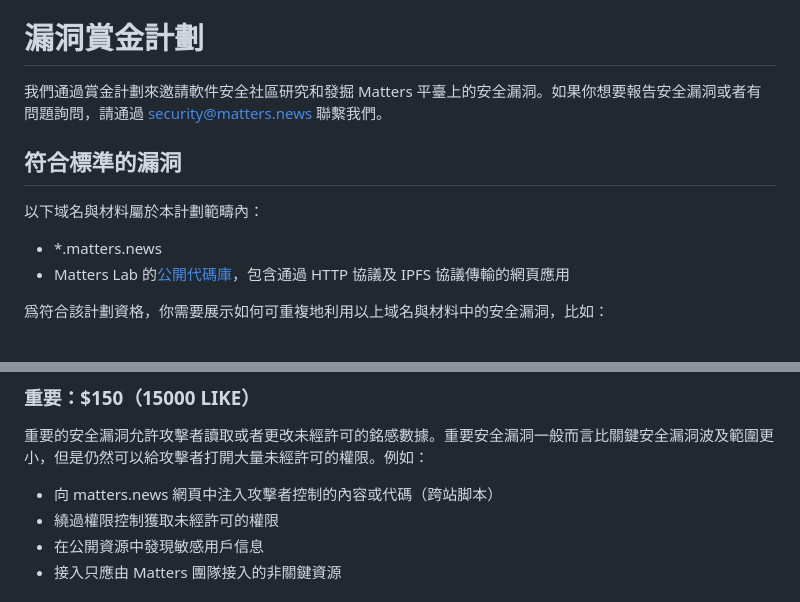
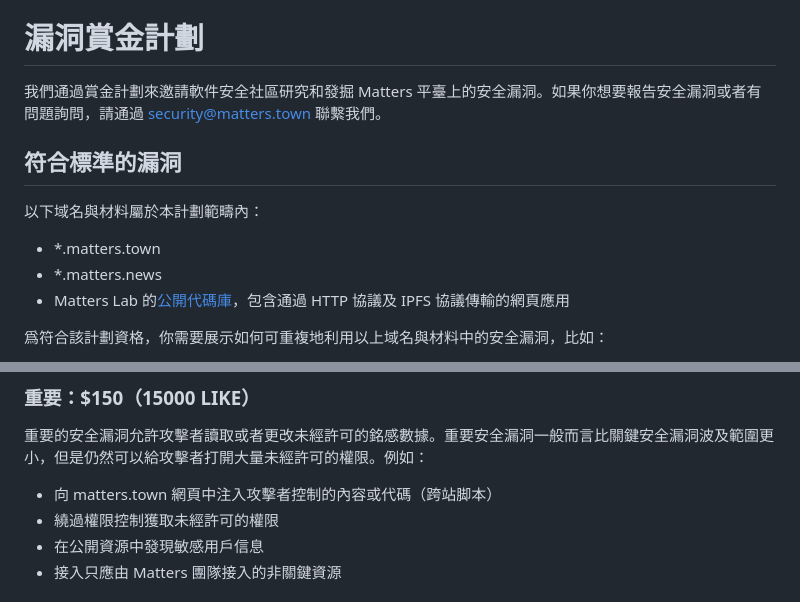
Before and after one commit to thematters/developer-resource, a Markdown page: SECURITY-zh_hant.md, 2 parts joined by grey strips. Rendered like a GitHub page.

```diff
--- a/SECURITY-zh_hant.md
+++ b/SECURITY-zh_hant.md
@@ -1,13 +1,14 @@
 [简体中文](./SECURITY-zh_hans.md)，[English](./SECURITY.md)
 
 # 漏洞賞金計劃
-我們通過賞金計劃來邀請軟件安全社區研究和發掘 Matters 平臺上的安全漏洞。如果你想要報告安全漏洞或者有問題詢問，請通過 security@matters.news 聯繫我們。
+我們通過賞金計劃來邀請軟件安全社區研究和發掘 Matters 平臺上的安全漏洞。如果你想要報告安全漏洞或者有問題詢問，請通過 security@matters.town 聯繫我們。
 
 
 ## 符合標準的漏洞
 
 以下域名與材料屬於本計劃範疇內：
 
+- *.matters.town
 - *.matters.news
 - Matters Lab 的[公開代碼庫](https://github.com/thematters)，包含通過 HTTP 協議及 IPFS 協議傳輸的網頁應用
 
@@ -78,7 +79,7 @@
 重要的安全漏洞允許攻擊者讀取或者更改未經許可的銘感數據。重要安全漏洞一般而言比關鍵安全漏洞波及範圍更小，但是仍然可以給攻擊者打開大量未經許可的權限。例如：
 
 
-- 向 matters.news 網頁中注入攻擊者控制的內容或代碼（跨站脚本）
+- 向 matters.town 網頁中注入攻擊者控制的內容或代碼（跨站脚本）
 - 繞過權限控制獲取未經許可的權限
 - 在公開資源中發現敏感用戶信息
 - 接入只應由 Matters 團隊接入的非關鍵資源
```
